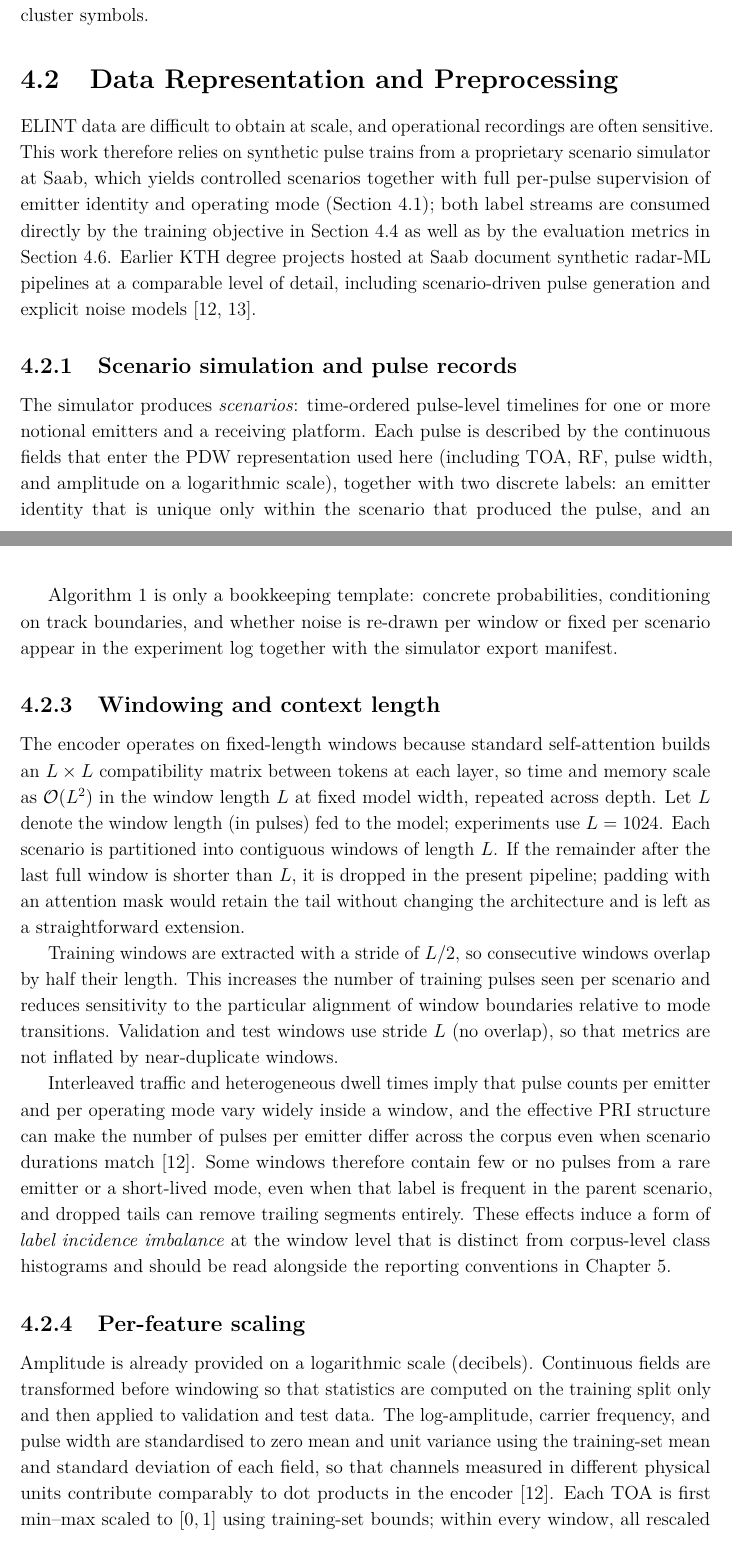
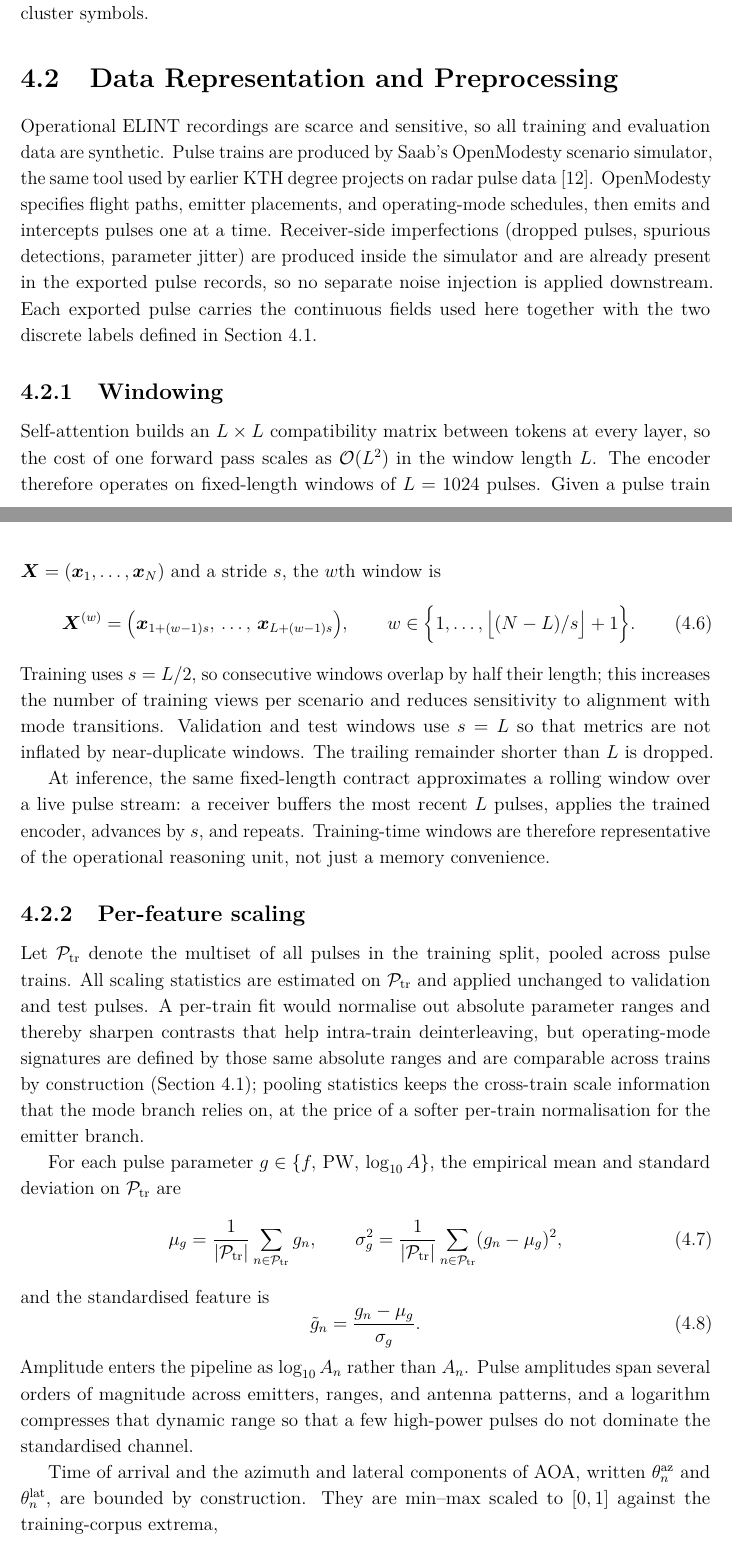
Before and after one commit to macktron/masters-thesis, a LaTeX thesis (main.tex, which reads sections/04_method/02_data_preprocessing.tex): two parts of pages 29 and 31 of 56 before the commit and two parts of pages 29 and 30 of 54 after it, joined at a grey line, cut so that both start at the same text. The pictures show the PDF file main.pdf that the author committed with the source.

Commit message:
autosave: 2026-05-14T19:53:02Z

```diff
--- a/sections/04_method/02_data_preprocessing.tex
+++ b/sections/04_method/02_data_preprocessing.tex
@@ -1,13 +1,24 @@
 \section{Data Representation and Preprocessing}\label{sec:method:data}
 
-\Gls{elint} data are difficult to obtain at scale, and operational recordings are often sensitive.
-This work therefore relies on synthetic pulse trains from a proprietary scenario simulator at Saab, which yields controlled scenarios together with full per-pulse supervision of emitter identity and operating mode (\cref{sec:method:formulation}); both label streams are consumed directly by the training objective in \cref{sec:method:loss} as well as by the evaluation metrics in \cref{sec:method:metrics}.
-Earlier KTH degree projects hosted at Saab document synthetic radar-\gls{ml} pipelines at a comparable level of detail, including scenario-driven pulse generation and explicit noise models \parencite{jonsson2023supcon,svensson2022priemitter}.
+Operational \gls{elint} recordings are scarce and sensitive, so all training and evaluation data are synthetic.
+Pulse trains are produced by Saab's OpenModesty scenario simulator, the same tool used by earlier KTH degree projects on radar pulse data \parencite{jonsson2023supcon}.
+OpenModesty specifies flight paths, emitter placements, and operating-mode schedules, then emits and intercepts pulses one at a time.
+Receiver-side imperfections (dropped pulses, spurious detections, parameter jitter) are produced inside the simulator and are already present in the exported pulse records, so no separate noise injection is applied downstream.
+Each exported pulse carries the continuous fields used here together with the two discrete labels defined in \cref{sec:method:formulation}.
 
-\subsection{Scenario simulation and pulse records}\label{sec:method:data:sim}
+\subsection{Windowing}\label{sec:method:data:window}
 
-The simulator produces \emph{scenarios}: time-ordered pulse-level timelines for one or more notional emitters and a receiving platform.
-Each pulse is described by the continuous fields that enter the \gls{pdw} representation used here (including \gls{toa}, \gls{rf}, pulse width, and amplitude on a logarithmic scale), together with two discrete labels: an emitter identity that is unique only within the scenario that produced the pulse, and an operating mode drawn from a finite catalogue shared across scenarios (\cref{sec:method:formulation}).
-\textcite{jonsson2023supcon} describes the unclassified OpenModesty tool in the same lineage: flight paths and emitter placements define a geometry, pulses are emitted and intercepted one at a time, and the simulator can apply modulations and controlled perturbations consistent with notional radar behavior.
-The present implementation is proprietary; the important methodological point is that every pulse in the export carries consistent timing and parameter fields so that windows formed below correspond to reproducible segments of a simulated electromagnetic timeline.
+Self-attention builds an $L \times L$ compatibility matrix between tokens at every layer, so the cost of one forward pass scales as $\mathcal{O}(L^2)$ in the window length $L$.
+The encoder therefore operates on fixed-length windows of $L = 1024$ pulses.
+Given a pulse train $\mat{X} = (\vect{x}_1,\ldots,\vect{x}_N)$ and a stride $s$, the $w$th window is
+\begin{equation}\label{eq:method:windowing}
+  \mat{X}^{(w)}
+  =
+  \bigl(\vect{x}_{1 + (w-1)s},\,\ldots,\,\vect{x}_{L + (w-1)s}\bigr),
+  \qquad
+  w \in \Bigl\{1,\ldots,\bigl\lfloor (N - L)/s \bigr\rfloor + 1\Bigr\}.
+\end{equation}
+Training uses $s = L/2$, so consecutive windows overlap by half their length; this increases the number of training views per scenario and reduces sensitivity to alignment with mode transitions.
+Validation and test windows use $s = L$ so that metrics are not inflated by near-duplicate windows.
+The trailing remainder shorter than $L$ is dropped.
 
@@ -39,30 +25,28 @@ Discrete grids of drop and spurious rates, rather than only single operating poi
-    \EndFor
-  \end{algorithmic}
-\end{algorithm}
-
-\cref{alg:method:pulse_degradation} is only a bookkeeping template: concrete probabilities, conditioning on track boundaries, and whether noise is re-drawn per window or fixed per scenario appear in the experiment log together with the simulator export manifest.
-
-\subsection{Windowing and context length}\label{sec:method:data:window}
-
-The encoder operates on fixed-length windows because standard self-attention builds an $L \times L$ compatibility matrix between tokens at each layer, so time and memory scale as $\mathcal{O}(L^2)$ in the window length $L$ at fixed model width, repeated across depth.
-Let $L$ denote the window length (in pulses) fed to the model; experiments use $L = 1024$.
-Each scenario is partitioned into contiguous windows of length $L$.
-If the remainder after the last full window is shorter than $L$, it is dropped in the present pipeline; padding with an attention mask would retain the tail without changing the architecture and is left as a straightforward extension.
-
-Training windows are extracted with a stride of $L/2$, so consecutive windows overlap by half their length.
-This increases the number of training pulses seen per scenario and reduces sensitivity to the particular alignment of window boundaries relative to mode transitions.
-Validation and test windows use stride $L$ (no overlap), so that metrics are not inflated by near-duplicate windows.
-
-Interleaved traffic and heterogeneous dwell times imply that pulse counts per emitter and per operating mode vary widely inside a window, and the effective \gls{pri} structure can make the number of pulses per emitter differ across the corpus even when scenario durations match \parencite{jonsson2023supcon}.
-Some windows therefore contain few or no pulses from a rare emitter or a short-lived mode, even when that label is frequent in the parent scenario, and dropped tails can remove trailing segments entirely.
-These effects induce a form of \emph{label incidence imbalance} at the window level that is distinct from corpus-level class histograms and should be read alongside the reporting conventions in \cref{ch:experiments}.
+At inference, the same fixed-length contract approximates a rolling window over a live pulse stream: a receiver buffers the most recent $L$ pulses, applies the trained encoder, advances by $s$, and repeats.
+Training-time windows are therefore representative of the operational reasoning unit, not just a memory convenience.
 
 \subsection{Per-feature scaling}\label{sec:method:data:norm}
 
-Amplitude is already provided on a logarithmic scale (decibels).
-Continuous fields are transformed before windowing so that statistics are computed on the training split only and then applied to validation and test data.
-The log-amplitude, carrier frequency, and pulse width are standardised to zero mean and unit variance using the training-set mean and standard deviation of each field, so that channels measured in different physical units contribute comparably to dot products in the encoder \parencite{jonsson2023supcon}.
-Each \gls{toa} is first min--max scaled to $[0,1]$ using training-set bounds; within every window, all rescaled \gls{toa} values are shifted by subtracting the \gls{toa} of the first pulse so that the window starts at time zero.
-This removes absolute clock offset while preserving intra-window timing structure.
+Let $\mathcal{P}_{\mathrm{tr}}$ denote the multiset of all pulses in the training split, pooled across pulse trains.
+All scaling statistics are estimated on $\mathcal{P}_{\mathrm{tr}}$ and applied unchanged to validation and test pulses.
+A per-train fit would normalise out absolute parameter ranges and thereby sharpen contrasts that help intra-train deinterleaving, but operating-mode signatures are defined by those same absolute ranges and are comparable across trains by construction (\cref{sec:method:formulation}); pooling statistics keeps the cross-train scale information that the mode branch relies on, at the price of a softer per-train normalisation for the emitter branch.
 
-% TODO: Encoding of any categorical PDW fields once the feature list is fixed.
+For each pulse parameter $g \in \{f,\, \mathrm{PW},\, \log_{10} A\}$, the empirical mean and standard deviation on $\mathcal{P}_{\mathrm{tr}}$ are
+\begin{equation}\label{eq:method:standardize_stats}
+  \mu_g = \frac{1}{|\mathcal{P}_{\mathrm{tr}}|} \sum_{n \in \mathcal{P}_{\mathrm{tr}}} g_n,
+  \qquad
+  \sigma_g^2 = \frac{1}{|\mathcal{P}_{\mathrm{tr}}|} \sum_{n \in \mathcal{P}_{\mathrm{tr}}} (g_n - \mu_g)^2,
+\end{equation}
+and the standardised feature is
+\begin{equation}\label{eq:method:standardize}
+  \tilde{g}_n = \frac{g_n - \mu_g}{\sigma_g}.
+\end{equation}
+Amplitude enters the pipeline as $\log_{10} A_n$ rather than $A_n$.
+Pulse amplitudes span several orders of magnitude across emitters, ranges, and antenna patterns, and a logarithm compresses that dynamic range so that a few high-power pulses do not dominate the standardised channel.
+
+Time of arrival and the azimuth and lateral components of \gls{aoa}, written $\theta^{\mathrm{az}}_n$ and $\theta^{\mathrm{lat}}_n$, are bounded by construction.
+They are min--max scaled to $[0,1]$ against the training-corpus extrema,
+\begin{equation}\label{eq:method:minmax}
+  \tilde{u}_n
+  =
+  \frac{u_n - u_{\min}}{u_{\max} - u_{\min}},
@@ -68,0 +62,3 @@ This removes absolute clock offset while preserving intra-window timing structur
+  \qquad
+  n \in \{1 + (w-1)s,\,\ldots,\, L + (w-1)s\},
+\end{equation}
```
Also changed, not shown: sections/05_experiments/02_datasets.tex (+2 -2 lines), sections/06_discussion/01_interpretation.tex (+1 -1 lines), main.pdf, sections/04_method/02_data_preprocessing.tex (45 more changed lines).
